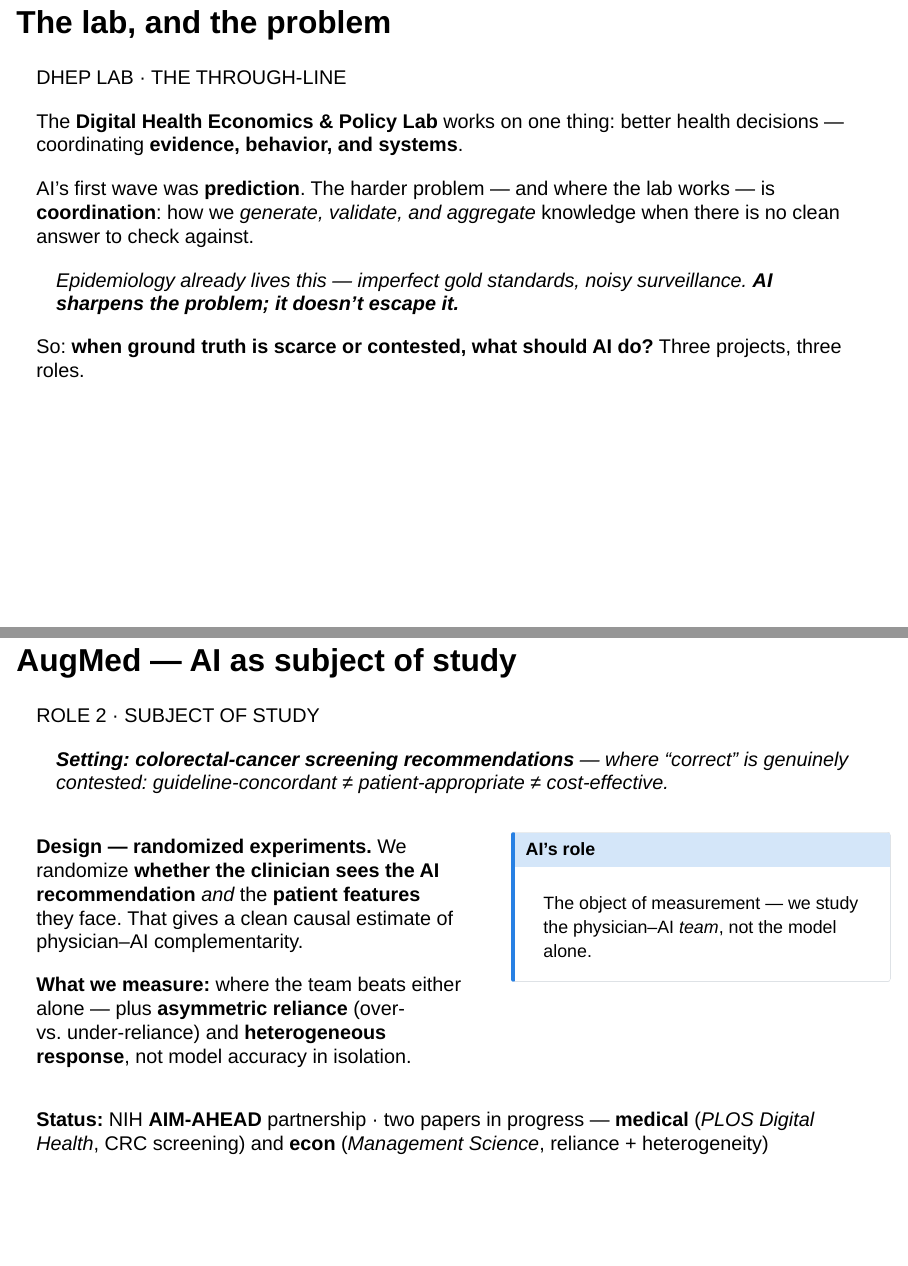
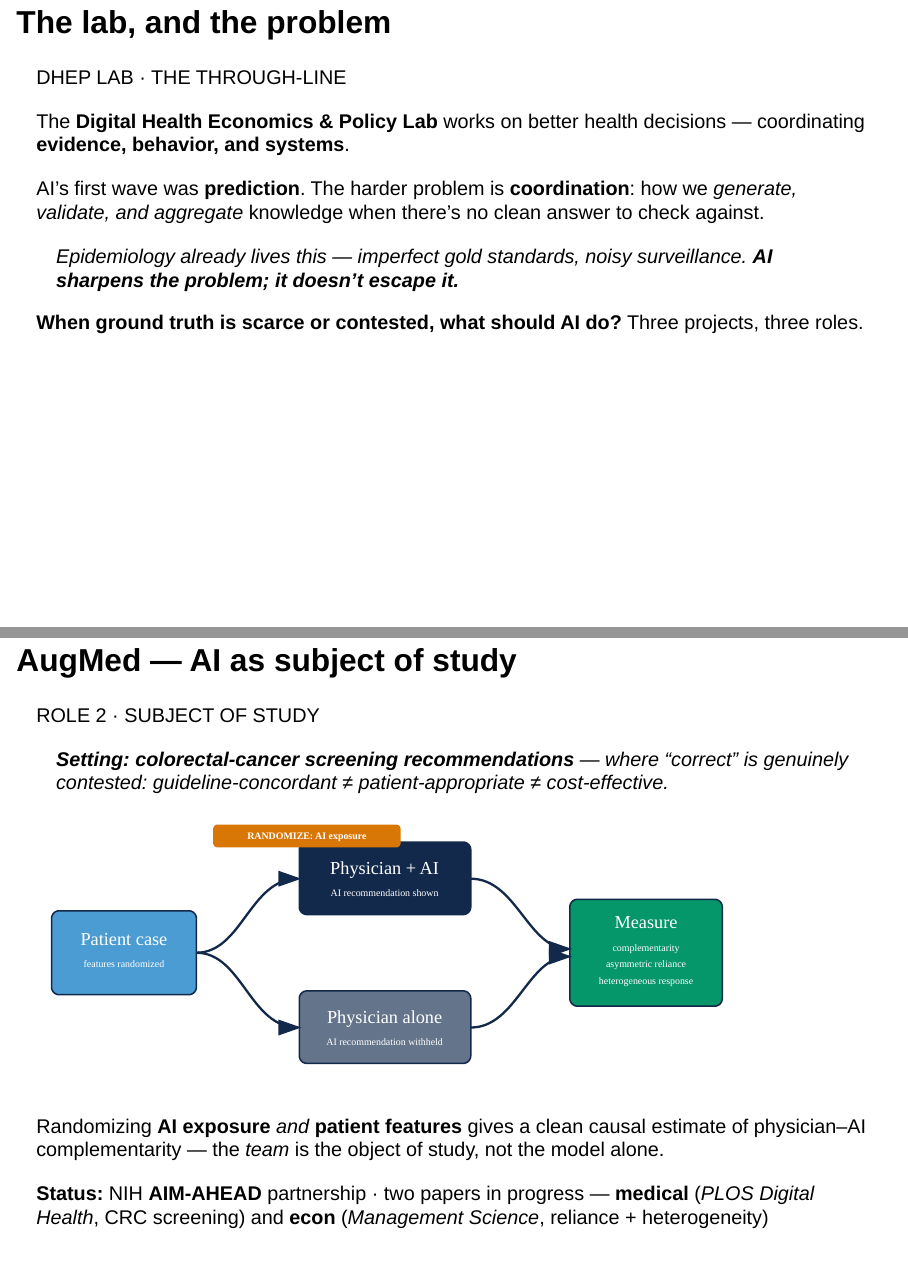
Before and after one commit to sysylvia/presentations, a Quarto document (research/2026-05-epid-retreat-ai/slides.qmd): pages 2 and 5 of 8 before the commit and pages 2 and 5 of 9 after it, joined at a grey line. Rendered offline with R 4.5, knitr and Pandoc in place of Quarto, with nearby package versions; drawn as Slidy slides in place of the format the file asks for.

Commit message:
feat(talk): add AugMed randomized-design diagram, tighten slide 1
- Add purpose-built AugMed design diagram in the lab's SVG language:
  patient case (features randomized) -> randomized AI exposure ->
  physician+AI vs. physician-alone -> measure complementarity, asymmetric
  reliance, heterogeneous response
- Restructure AugMed slide around the diagram; drop redundant text
  columns now that design/measures/AI-role are visual
- Trim merged slide 1 prose for density at .smaller

Note: built an accurate randomized-design schematic rather than
relabeling the ADRI feedback-loop, whose "retrains on biased data"
semantics describe endogenous drift, not AugMed's experiment.

https://claude.ai/code/session_01KQBHd6ygbdTaTe6SEuL7xb

```diff
--- a/research/2026-05-epid-retreat-ai/slides.qmd
+++ b/research/2026-05-epid-retreat-ai/slides.qmd
@@ -36,17 +36,17 @@ execute:
 DHEP LAB · THE THROUGH-LINE
 :::
 
-The **Digital Health Economics & Policy Lab** works on one thing: better
-health decisions — coordinating **evidence, behavior, and systems**.
+The **Digital Health Economics & Policy Lab** works on better health
+decisions — coordinating **evidence, behavior, and systems**.
 
-AI's first wave was **prediction**. The harder problem — and where the lab
-works — is **coordination**: how we *generate, validate, and aggregate*
-knowledge when there is no clean answer to check against.
+AI's first wave was **prediction**. The harder problem is
+**coordination**: how we *generate, validate, and aggregate* knowledge
+when there's no clean answer to check against.
 
 > Epidemiology already lives this — imperfect gold standards, noisy
 > surveillance. **AI sharpens the problem; it doesn't escape it.**
 
-So: **when ground truth is scarce or contested, what should AI do?**
+**When ground truth is scarce or contested, what should AI do?**
 Three projects, three roles.
 
 ::: {.notes}
@@ -142,27 +142,11 @@ ROLE 2 · SUBJECT OF STUDY
 > "correct" is genuinely contested: guideline-concordant ≠
 > patient-appropriate ≠ cost-effective.
 
-:::: {.columns}
+![](images/augmed-design.svg){fig-align="center" width="84%"}
 
-::: {.column width="55%"}
-**Design — randomized experiments.** We randomize **whether the clinician
-sees the AI recommendation** *and* the **patient features** they face.
-That gives a clean causal estimate of physician–AI complementarity.
-
-**What we measure:** where the team beats either alone — plus
-**asymmetric reliance** (over- vs. under-reliance) and **heterogeneous
-response**, not model accuracy in isolation.
-:::
-
-::: {.column width="45%"}
-::: {.callout-note}
-### AI's role
-The object of measurement — we study the physician–AI *team*, not the
-model alone.
-:::
-:::
-
-::::
+Randomizing **AI exposure** *and* **patient features** gives a clean
+causal estimate of physician–AI complementarity — the *team* is the
+object of study, not the model alone.
 
 ::: {.statusline}
 **Status:** NIH **AIM-AHEAD** partnership · two papers in progress —
```
Also changed, not shown: research/2026-05-epid-retreat-ai/images/augmed-design.svg (added).
